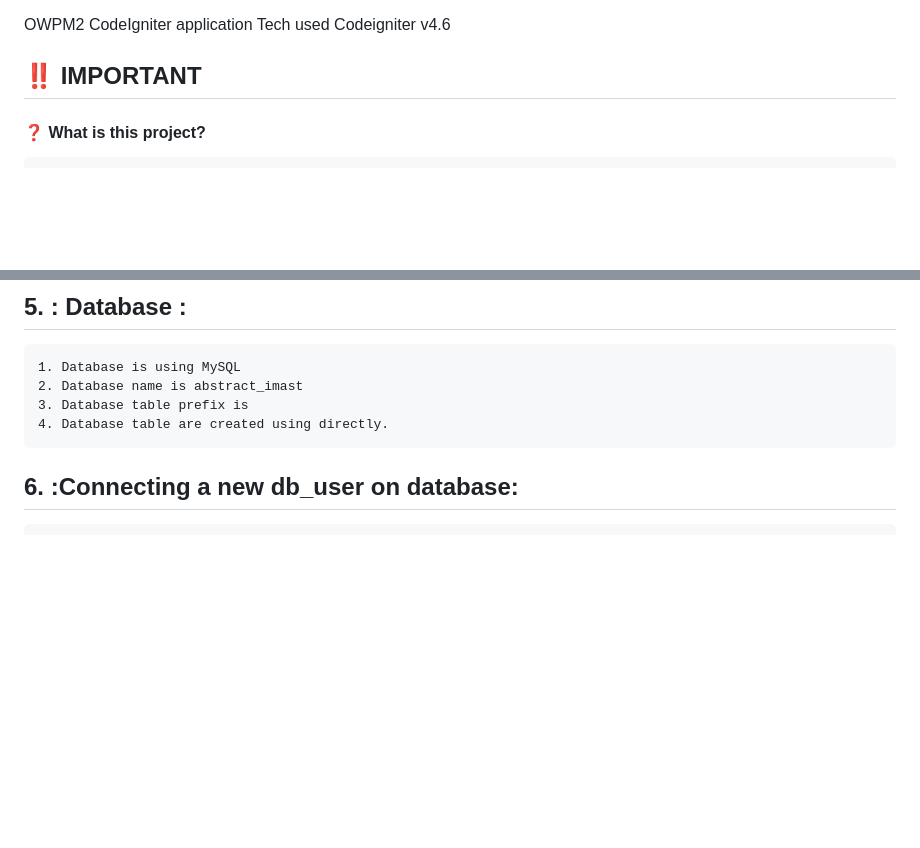
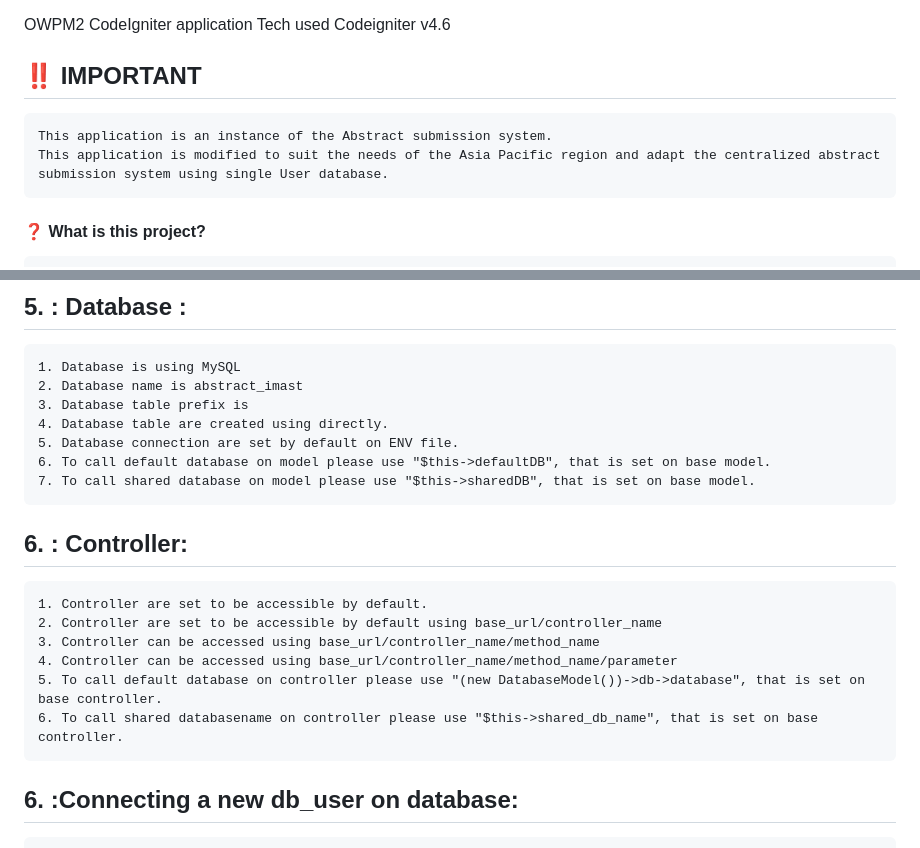
Before and after one commit to slive3718/abstract_imast, a Markdown page: README.md, 2 parts joined by grey strips. GitHub-like rendering; blank space fills up the shorter version.

```diff
--- a/README.md
+++ b/README.md
@@ -9,6 +9,9 @@ Tech used
 Codeigniter v4.6
 
 ## :bangbang: IMPORTANT
+
+    This application is an instance of the Abstract submission system.
+    This application is modified to suit the needs of the Asia Pacific region and adapt the centralized abstract submission system using single User database.
 
 
 #### :question: What is this project?
@@ -56,6 +59,17 @@ Codeigniter v4.6
     2. Database name is abstract_imast
     3. Database table prefix is
     4. Database table are created using directly.
+    5. Database connection are set by default on ENV file.
+    6. To call default database on model please use "$this->defaultDB", that is set on base model.
+    7. To call shared database on model please use "$this->sharedDB", that is set on base model.
+
+## 6. : Controller:
+    1. Controller are set to be accessible by default.
+    2. Controller are set to be accessible by default using base_url/controller_name
+    3. Controller can be accessed using base_url/controller_name/method_name
+    4. Controller can be accessed using base_url/controller_name/method_name/parameter
+    5. To call default database on controller please use "(new DatabaseModel())->db->database", that is set on base controller.
+    6. To call shared databasename on controller please use "$this->shared_db_name", that is set on base controller.
 
 ## 6. :Connecting a new db_user on database:
     To connect a new db_user to the database, you need to create a new user in the database and grant them the necessary permissions on plesk server.
```
Also changed, not shown: other parts of README.md (+1 -0 lines).
